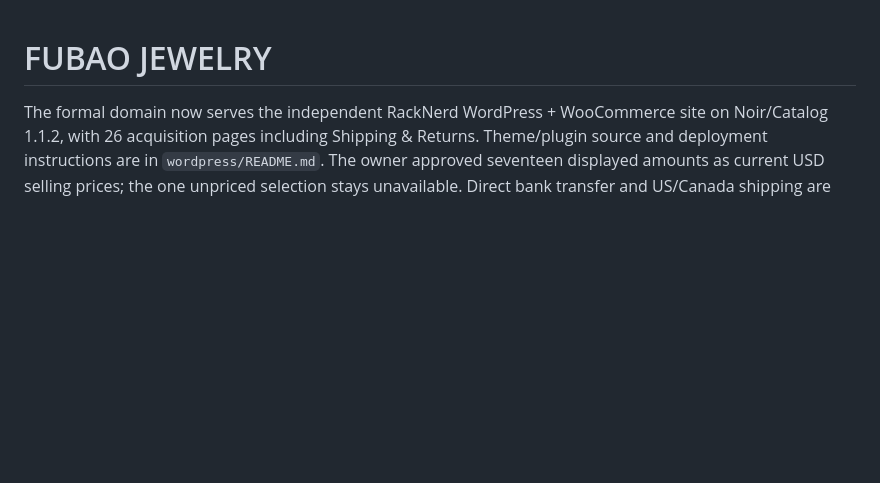
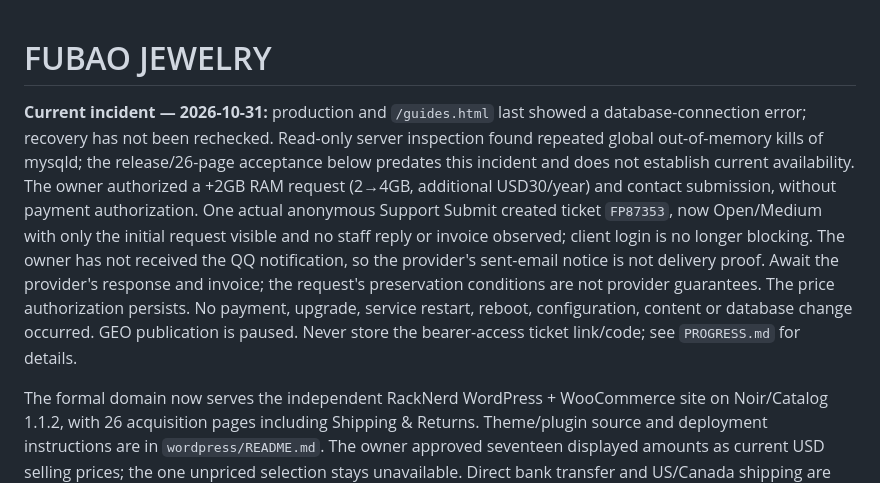
Before and after one commit to johnwu17635371470-ops/westside, a Markdown page: README.md, the part around the change. Drawn GitHub-style; blank space fills up the shorter version.

```diff
--- a/README.md
+++ b/README.md
@@ -1,4 +1,6 @@
 # FUBAO JEWELRY
+
+**Current incident — 2026-10-31:** production and `/guides.html` last showed a database-connection error; recovery has not been rechecked. Read-only server inspection found repeated global out-of-memory kills of mysqld; the release/26-page acceptance below predates this incident and does not establish current availability. The owner authorized a +2GB RAM request (2→4GB, additional USD30/year) and contact submission, without payment authorization. One actual anonymous Support Submit created ticket `FP87353`, now Open/Medium with only the initial request visible and no staff reply or invoice observed; client login is no longer blocking. The owner has not received the QQ notification, so the provider's sent-email notice is not delivery proof. Await the provider's response and invoice; the request's preservation conditions are not provider guarantees. The price authorization persists. No payment, upgrade, service restart, reboot, configuration, content or database change occurred. GEO publication is paused. Never store the bearer-access ticket link/code; see `PROGRESS.md` for details.
 
 The formal domain now serves the independent RackNerd WordPress + WooCommerce site on Noir/Catalog 1.1.2, with 26 acquisition pages including Shipping & Returns. Theme/plugin source and deployment instructions are in `wordpress/README.md`. The owner approved seventeen displayed amounts as current USD selling prices; the one unpriced selection stays unavailable. Direct bank transfer and US/Canada shipping are configured. PayPal remains connected, with the previously verified Business | Live status and frontend controls; no payment or order has been submitted to verify a transaction.
 
```
Also changed, not shown: AGENTS.md (+4 -0 lines), PROGRESS.md (+9 -1 lines).
